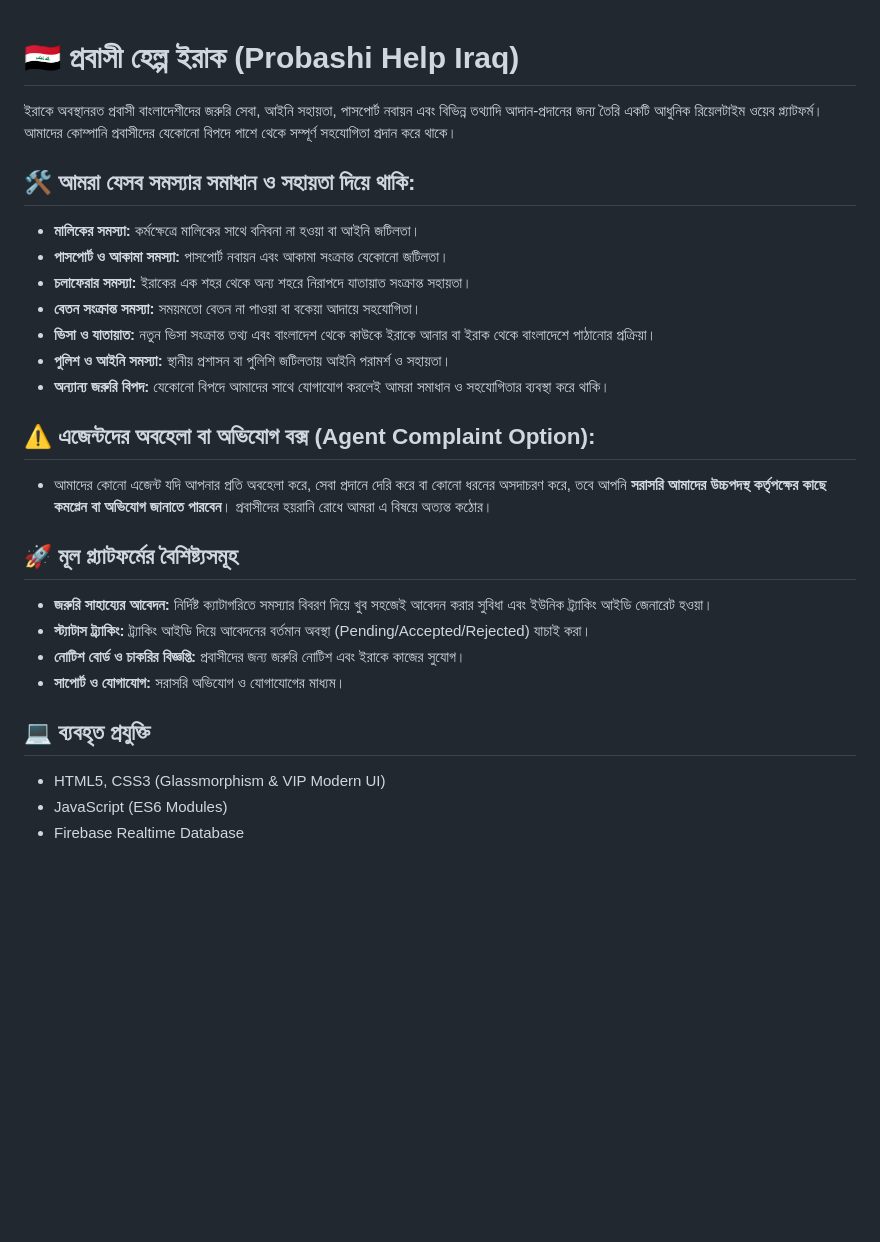
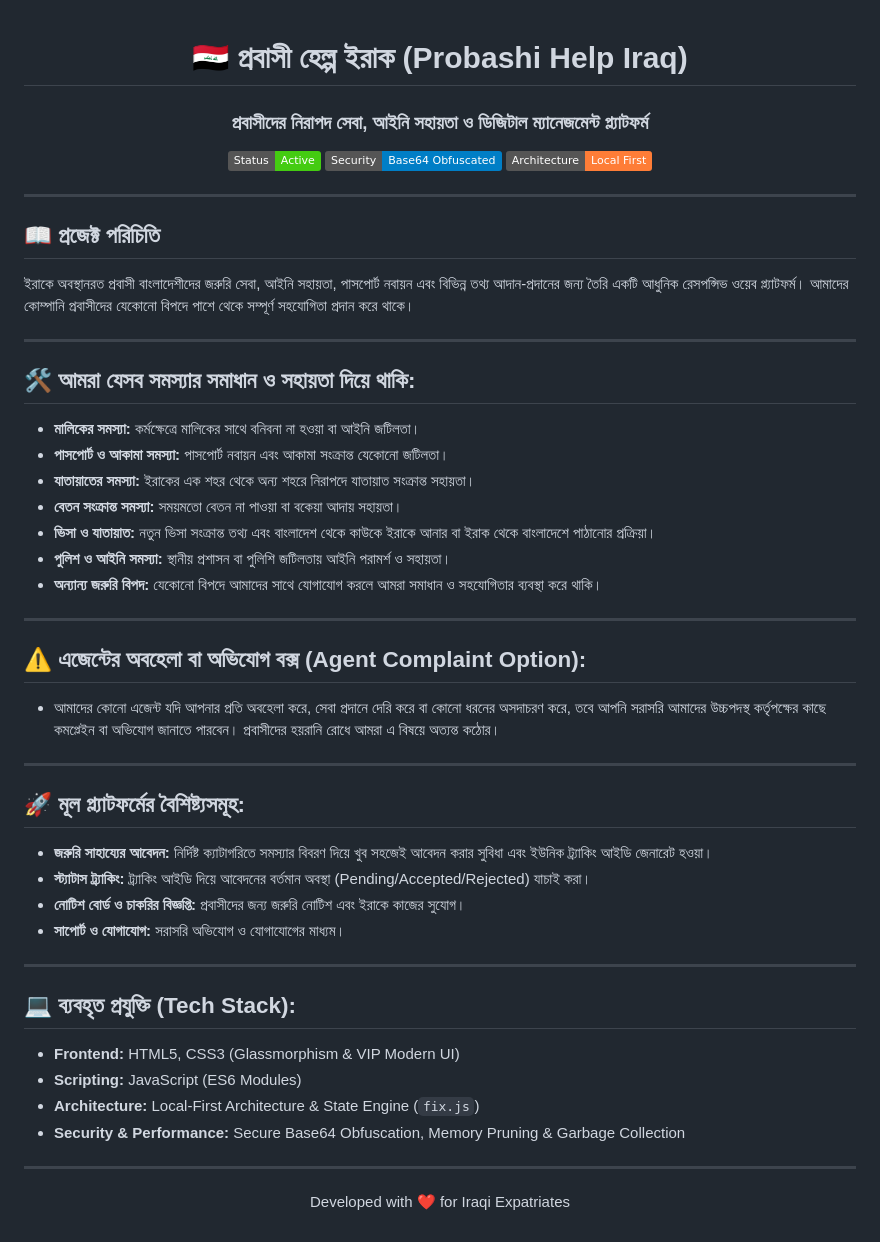
Before and after one commit to wwwmdjhalak02-hash/probashi-help-iraq, a Markdown page: README.md, the part around one of its changes. GitHub-like rendering; badges without logos; blank space fills up the shorter version.

Commit message:
Update README with project features and technology stack

```diff
--- a/README.md
+++ b/README.md
@@ -1,26 +3,55 @@
 # 🇮🇶 প্রবাসী হেল্প ইরাক (Probashi Help Iraq)
+### প্রবাসীদের নিরাপদ সেবা, আইনি সহায়তা ও ডিজিটাল ম্যানেজমেন্ট প্ল্যাটফর্ম
 
-ইরাকে অবস্থানরত প্রবাসী বাংলাদেশীদের জরুরি সেবা, আইনি সহায়তা, পাসপোর্ট নবায়ন এবং বিভিন্ন তথ্যাদি আদান-প্রদানের জন্য তৈরি একটি আধুনিক রিয়েলটাইম ওয়েব প্ল্যাটফর্ম। আমাদের কোম্পানি প্রবাসীদের যেকোনো বিপদে পাশে থেকে সম্পূর্ণ সহযোগিতা প্রদান করে থাকে।
+[![Status](https://img.shields.io/badge/Status-Active-success.svg)]()
+[![Security](https://img.shields.io/badge/Security-Base64_Obfuscated-blue.svg)]()
+[![Architecture](https://img.shields.io/badge/Architecture-Local_First-orange.svg)]()
+
+</div>
+
+---
+
+## 📖 প্রজেক্ট পরিচিতি
+ইরাকে অবস্থানরত প্রবাসী বাংলাদেশীদের জরুরি সেবা, আইনি সহায়তা, পাসপোর্ট নবায়ন এবং বিভিন্ন তথ্য আদান-প্রদানের জন্য তৈরি একটি আধুনিক রেসপন্সিভ ওয়েব প্ল্যাটফর্ম। আমাদের কোম্পানি প্রবাসীদের যেকোনো বিপদে পাশে থেকে সম্পূর্ণ সহযোগিতা প্রদান করে থাকে।
+
+---
 
 ## 🛠️ আমরা যেসব সমস্যার সমাধান ও সহায়তা দিয়ে থাকি:
+
 * **মালিকের সমস্যা:** কর্মক্ষেত্রে মালিকের সাথে বনিবনা না হওয়া বা আইনি জটিলতা।
 * **পাসপোর্ট ও আকামা সমস্যা:** পাসপোর্ট নবায়ন এবং আকামা সংক্রান্ত যেকোনো জটিলতা।
-* **চলাফেরার সমস্যা:** ইরাকের এক শহর থেকে অন্য শহরে নিরাপদে যাতায়াত সংক্রান্ত সহায়তা।
-* **বেতন সংক্রান্ত সমস্যা:** সময়মতো বেতন না পাওয়া বা বকেয়া আদায়ে সহযোগিতা।
+* **যাতায়াতের সমস্যা:** ইরাকের এক শহর থেকে অন্য শহরে নিরাপদে যাতায়াত সংক্রান্ত সহায়তা।
+* **বেতন সংক্রান্ত সমস্যা:** সময়মতো বেতন না পাওয়া বা বকেয়া আদায় সহায়তা।
 * **ভিসা ও যাতায়াত:** নতুন ভিসা সংক্রান্ত তথ্য এবং বাংলাদেশ থেকে কাউকে ইরাকে আনার বা ইরাক থেকে বাংলাদেশে পাঠানোর প্রক্রিয়া।
 * **পুলিশ ও আইনি সমস্যা:** স্থানীয় প্রশাসন বা পুলিশি জটিলতায় আইনি পরামর্শ ও সহায়তা।
-* **অন্যান্য জরুরি বিপদ:** যেকোনো বিপদে আমাদের সাথে যোগাযোগ করলেই আমরা সমাধান ও সহযোগিতার ব্যবস্থা করে থাকি।
+* **অন্যান্য জরুরি বিপদ:** যেকোনো বিপদে আমাদের সাথে যোগাযোগ করলে আমরা সমাধান ও সহযোগিতার ব্যবস্থা করে থাকি।
 
-## ⚠️ এজেন্টদের অবহেলা বা অভিযোগ বক্স (Agent Complaint Option):
-* আমাদের কোনো এজেন্ট যদি আপনার প্রতি অবহেলা করে, সেবা প্রদানে দেরি করে বা কোনো ধরনের অসদাচরণ করে, তবে আপনি **সরাসরি আমাদের উচ্চপদস্থ কর্তৃপক্ষের কাছে কমপ্লেন বা অভিযোগ জানাতে পারবেন**। প্রবাসীদের হয়রানি রোধে আমরা এ বিষয়ে অত্যন্ত কঠোর।
+---
 
-## 🚀 মূল প্ল্যাটফর্মের বৈশিষ্ট্যসমূহ
+## ⚠️ এজেন্টের অবহেলা বা অভিযোগ বক্স (Agent Complaint Option):
+
+* আমাদের কোনো এজেন্ট যদি আপনার প্রতি অবহেলা করে, সেবা প্রদানে দেরি করে বা কোনো ধরনের অসদাচরণ করে, তবে আপনি সরাসরি আমাদের উচ্চপদস্থ কর্তৃপক্ষের কাছে কমপ্লেইন বা অভিযোগ জানাতে পারবেন। প্রবাসীদের হয়রানি রোধে আমরা এ বিষয়ে অত্যন্ত কঠোর।
+
+---
+
+## 🚀 মূল প্ল্যাটফর্মের বৈশিষ্ট্যসমূহ:
+
 * **জরুরি সাহায্যের আবেদন:** নির্দিষ্ট ক্যাটাগরিতে সমস্যার বিবরণ দিয়ে খুব সহজেই আবেদন করার সুবিধা এবং ইউনিক ট্র্যাকিং আইডি জেনারেট হওয়া।
 * **স্ট্যাটাস ট্র্যাকিং:** ট্র্যাকিং আইডি দিয়ে আবেদনের বর্তমান অবস্থা (Pending/Accepted/Rejected) যাচাই করা।
 * **নোটিশ বোর্ড ও চাকরির বিজ্ঞপ্তি:** প্রবাসীদের জন্য জরুরি নোটিশ এবং ইরাকে কাজের সুযোগ।
 * **সাপোর্ট ও যোগাযোগ:** সরাসরি অভিযোগ ও যোগাযোগের মাধ্যম।
 
-## 💻 ব্যবহৃত প্রযুক্তি
-* HTML5, CSS3 (Glassmorphism & VIP Modern UI)
-* JavaScript (ES6 Modules)
-* Firebase Realtime Database
+---
+
+## 💻 ব্যবহৃত প্রযুক্তি (Tech Stack):
+
+* **Frontend:** HTML5, CSS3 (Glassmorphism & VIP Modern UI)
+* **Scripting:** JavaScript (ES6 Modules)
+* **Architecture:** Local-First Architecture & State Engine (`fix.js`)
+* **Security & Performance:** Secure Base64 Obfuscation, Memory Pruning & Garbage Collection
+
+---
+
+<div align="center">
+  <p>Developed with ❤️ for Iraqi Expatriates</p>
+</div>
```
Also changed, not shown: other parts of README.md (+2 -0 lines).
